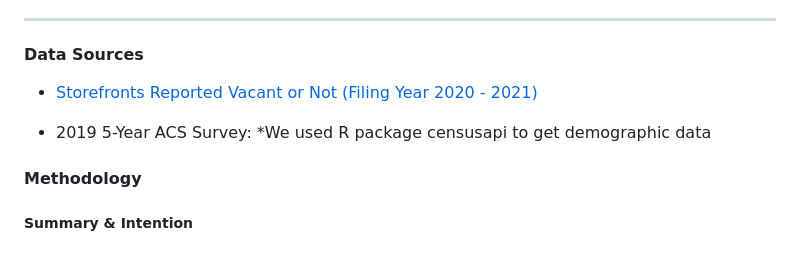
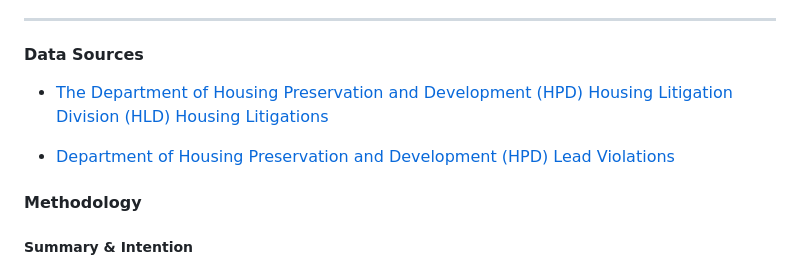
Before and after one commit to NewYorkCityCouncil/lead_hearing, a Markdown page: README.md, the part around the change. GitHub-like rendering.

Commit message:
added data sources

```diff
--- a/README.md
+++ b/README.md
@@ -18,9 +18,10 @@ An associated webpage for this analysis can be found [on the council website](ht
 ***
 
 #### Data Sources
-- [Storefronts Reported Vacant or Not (Filing Year 2020 - 2021)](https://data.cityofnewyork.us/City-Government/Storefronts-Reported-Vacant-or-Not-Filing-Year-202/92iy-9c3n)
+- [The Department of Housing Preservation and Development (HPD) Housing Litigation Division (HLD) Housing Litigations](https://data.cityofnewyork.us/Housing-Development/Housing-Litigations/59kj-x8nc)
 
-- 2019 5-Year ACS Survey: *We used R package censusapi to get demographic data
+- [Department of Housing
+Preservation and Development (HPD) Lead Violations](https://data.cityofnewyork.us/Housing-Development/LEAD-VIOLATIONS/up7n-jfw5/data)
 
 #### Methodology
 
```
